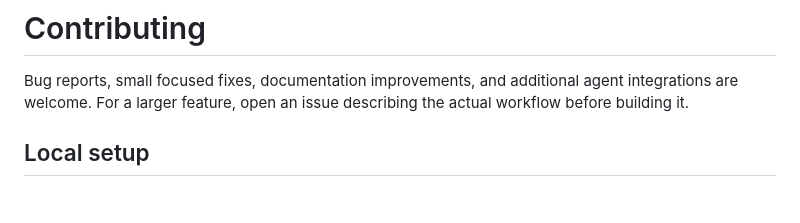
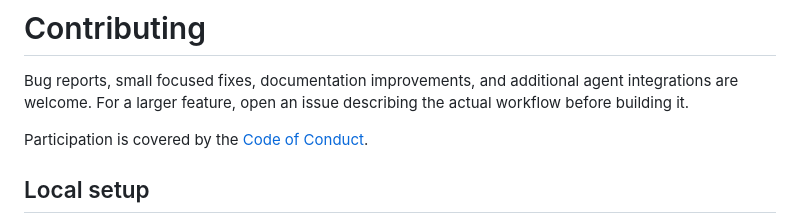
Before and after one commit to yukinoda/swarmview, a Markdown page: CONTRIBUTING.md, the part around the change. Drawn GitHub-style; blank space fills up the shorter version.

Commit message:
docs: add the Contributor Covenant code of conduct (#38)

```diff
--- a/CONTRIBUTING.md
+++ b/CONTRIBUTING.md
@@ -3,6 +3,8 @@
 Bug reports, small focused fixes, documentation improvements, and additional
 agent integrations are welcome. For a larger feature, open an issue describing
 the actual workflow before building it.
+
+Participation is covered by the [Code of Conduct](CODE_OF_CONDUCT.md).
 
 ## Local setup
 
```
Also changed, not shown: CODE_OF_CONDUCT.md (added, +83 -0 lines).
